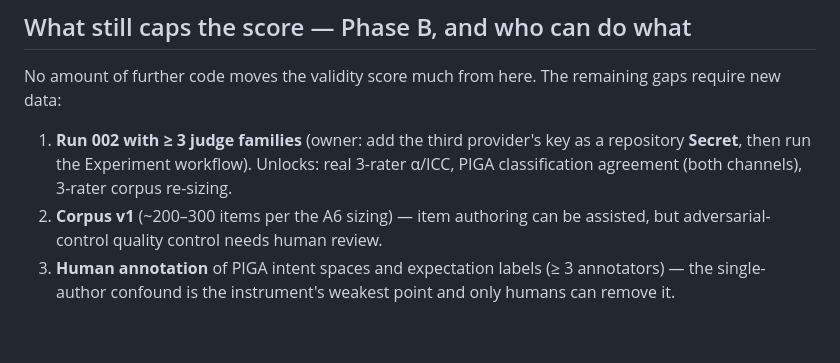
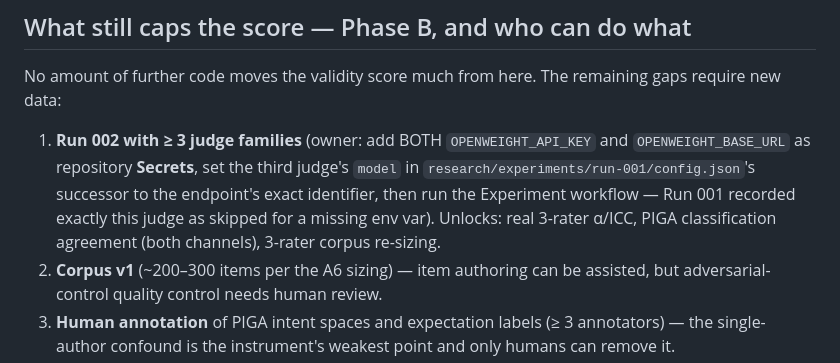
Before and after one commit to pixelstrade-dev/CAIMS-Consciousness-Alignment-Intelligence-Measurement-System, a Markdown page: docs/validity-program-phase-a.md, the part around one of its changes. Rendered like a GitHub page; blank space fills up the shorter version.

```diff
--- a/docs/validity-program-phase-a.md
+++ b/docs/validity-program-phase-a.md
@@ -49,10 +52,14 @@ the formula, with the correction history kept in the spec.
 No amount of further code moves the validity score much from here. The
 remaining gaps require new data:
 
-1. **Run 002 with ≥ 3 judge families** (owner: add the third provider's
-   key as a repository **Secret**, then run the Experiment workflow).
-   Unlocks: real 3-rater α/ICC, PIGA classification agreement (both
-   channels), 3-rater corpus re-sizing.
+1. **Run 002 with ≥ 3 judge families** (owner: add BOTH
+   `OPENWEIGHT_API_KEY` and `OPENWEIGHT_BASE_URL` as repository
+   **Secrets**, set the third judge's `model` in
+   `research/experiments/run-001/config.json`'s successor to the
+   endpoint's exact identifier, then run the Experiment workflow —
+   Run 001 recorded exactly this judge as skipped for a missing env
+   var). Unlocks: real 3-rater α/ICC, PIGA classification agreement
+   (both channels), 3-rater corpus re-sizing.
 2. **Corpus v1** (~200–300 items per the A6 sizing) — item authoring can
    be assisted, but adversarial-control quality control needs human
    review.
```
Also changed, not shown: other parts of docs/validity-program-phase-a.md (+10 -7 lines).
